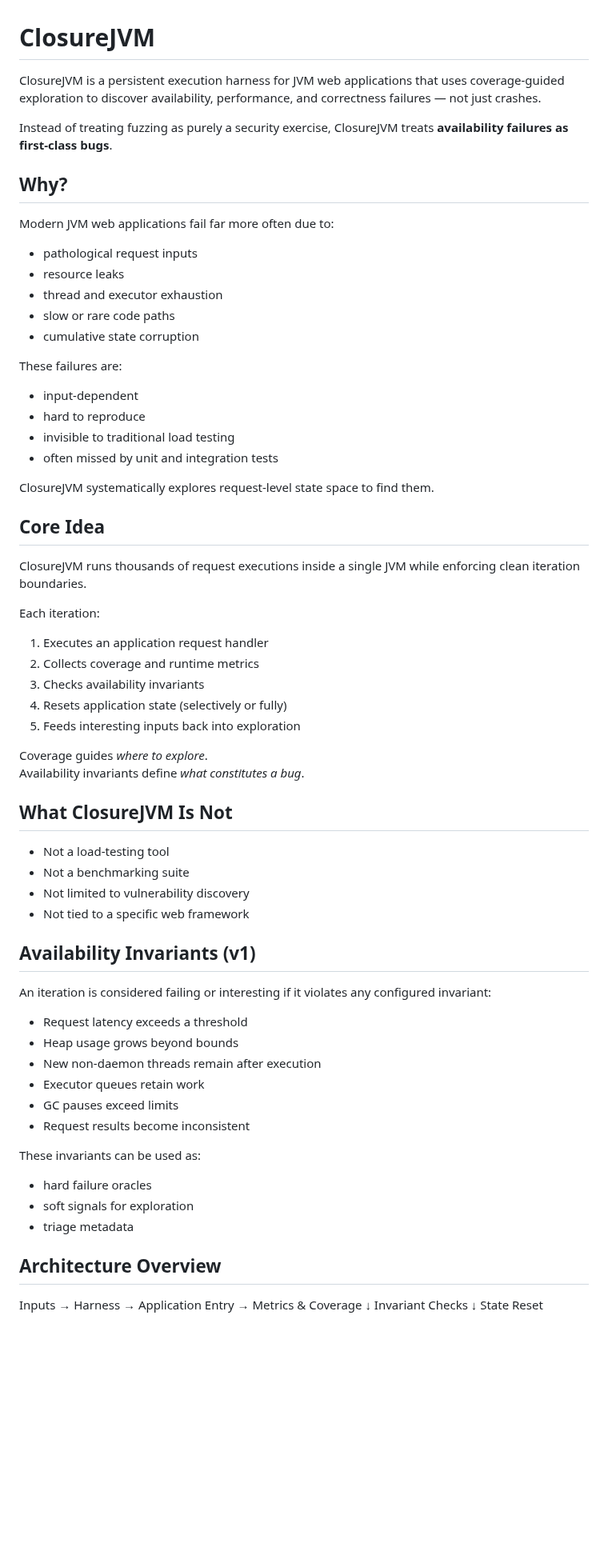
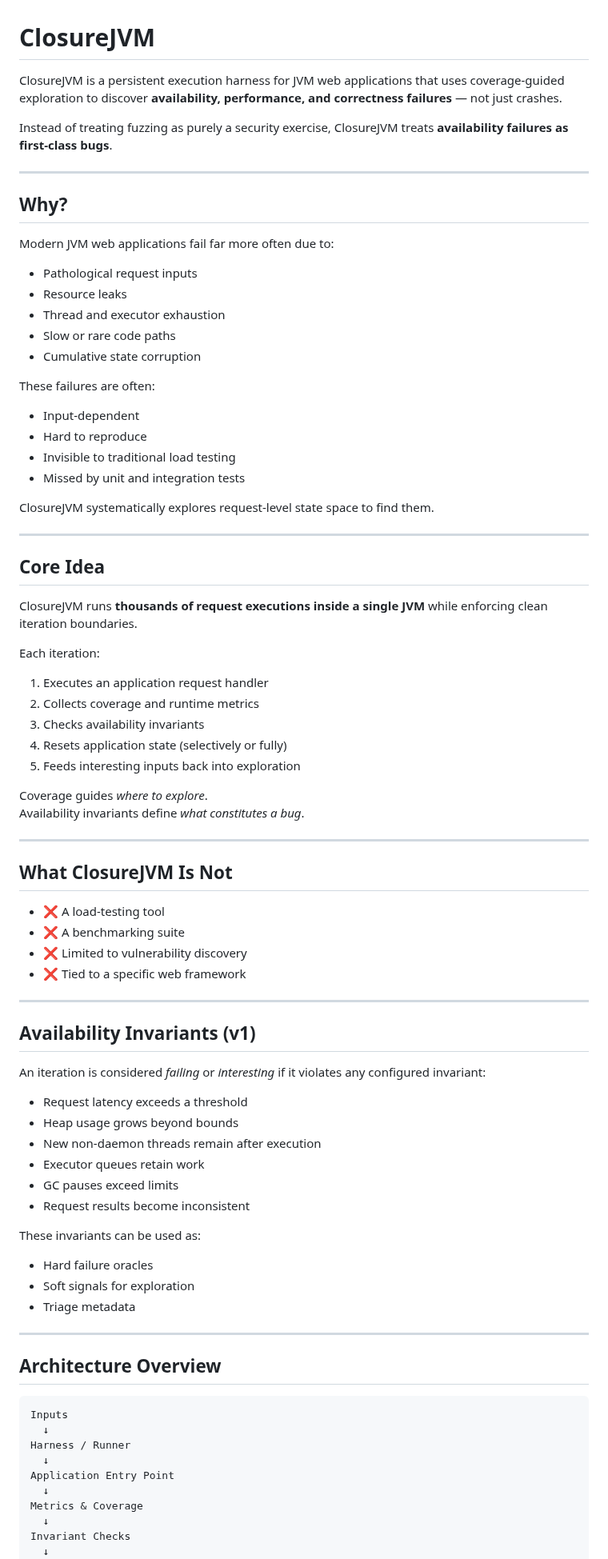
Before and after one commit to ianp94/basquin, a Markdown page: README.md, the part around one of its changes. Shown at 80% size. GitHub-like rendering; blank space fills up the shorter version.

````diff
--- a/README.md
+++ b/README.md
@@ -1,35 +1,38 @@
 # ClosureJVM
 
-ClosureJVM is a persistent execution harness for JVM web applications that uses
-coverage-guided exploration to discover availability, performance, and correctness
-failures — not just crashes.
+ClosureJVM is a persistent execution harness for JVM web applications that uses coverage-guided exploration to discover **availability, performance, and correctness failures** — not just crashes.
 
-Instead of treating fuzzing as purely a security exercise, ClosureJVM treats
-**availability failures as first-class bugs**.
+Instead of treating fuzzing as purely a security exercise, ClosureJVM treats **availability failures as first-class bugs**.
+
+---
 
 ## Why?
 
 Modern JVM web applications fail far more often due to:
-- pathological request inputs
-- resource leaks
-- thread and executor exhaustion
-- slow or rare code paths
-- cumulative state corruption
 
-These failures are:
-- input-dependent
-- hard to reproduce
-- invisible to traditional load testing
-- often missed by unit and integration tests
+- Pathological request inputs
+- Resource leaks
+- Thread and executor exhaustion
+- Slow or rare code paths
+- Cumulative state corruption
+
+These failures are often:
+
+- Input-dependent
+- Hard to reproduce
+- Invisible to traditional load testing
+- Missed by unit and integration tests
 
 ClosureJVM systematically explores request-level state space to find them.
 
+---
+
 ## Core Idea
 
-ClosureJVM runs thousands of request executions inside a single JVM while enforcing
-clean iteration boundaries.
+ClosureJVM runs **thousands of request executions inside a single JVM** while enforcing clean iteration boundaries.
 
 Each iteration:
+
 1. Executes an application request handler
 2. Collects coverage and runtime metrics
 3. Checks availability invariants
@@ -39,16 +42,20 @@ Each iteration:
 Coverage guides *where to explore*.
 Availability invariants define *what constitutes a bug*.
 
+---
+
 ## What ClosureJVM Is Not
 
-- Not a load-testing tool
-- Not a benchmarking suite
-- Not limited to vulnerability discovery
-- Not tied to a specific web framework
+- ❌ A load-testing tool
+- ❌ A benchmarking suite
+- ❌ Limited to vulnerability discovery
+- ❌ Tied to a specific web framework
+
+---
 
 ## Availability Invariants (v1)
 
-An iteration is considered failing or interesting if it violates any configured invariant:
+An iteration is considered *failing* or *interesting* if it violates any configured invariant:
 
 - Request latency exceeds a threshold
 - Heap usage grows beyond bounds
@@ -58,14 +65,24 @@ An iteration is considered failing or interesting if it violates any configured
 - Request results become inconsistent
 
 These invariants can be used as:
-- hard failure oracles
-- soft signals for exploration
-- triage metadata
+
+- Hard failure oracles
+- Soft signals for exploration
+- Triage metadata
+
+---
 
 ## Architecture Overview
 
-Inputs → Harness → Application Entry → Metrics & Coverage
-↓
+```
+Inputs
+  ↓
+Harness / Runner
+  ↓
+Application Entry Point
+  ↓
+Metrics & Coverage
+  ↓
 Invariant Checks
-↓
+  ↓
 State Reset Enforcement
````
Also changed, not shown: other parts of README.md (+54 -58 lines).
